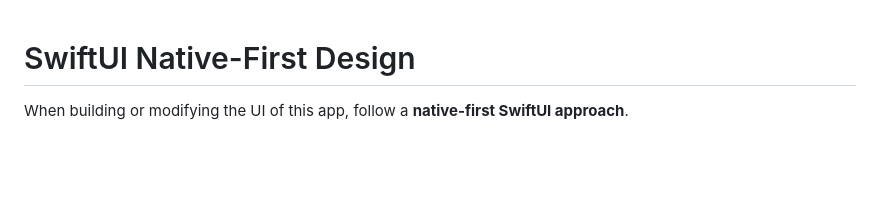
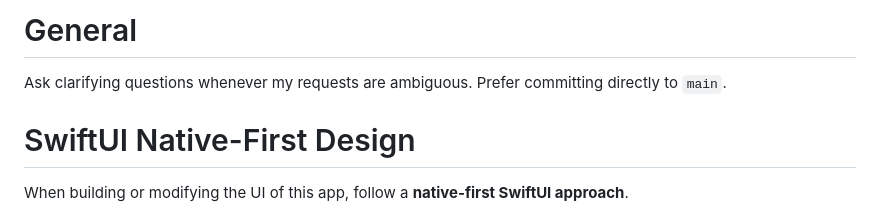
Before and after one commit to atomtoto/Better-YouTube, a Markdown page: AGENTS.md, the part around the change. GitHub-like rendering; blank space fills up the shorter version.

```diff
--- a/AGENTS.md
+++ b/AGENTS.md
@@ -1,3 +1,6 @@
+# General
+Ask clarifying questions whenever my requests are ambiguous. Prefer committing directly to `main`.
+
 # SwiftUI Native-First Design
 
 When building or modifying the UI of this app, follow a **native-first SwiftUI approach**.
```
